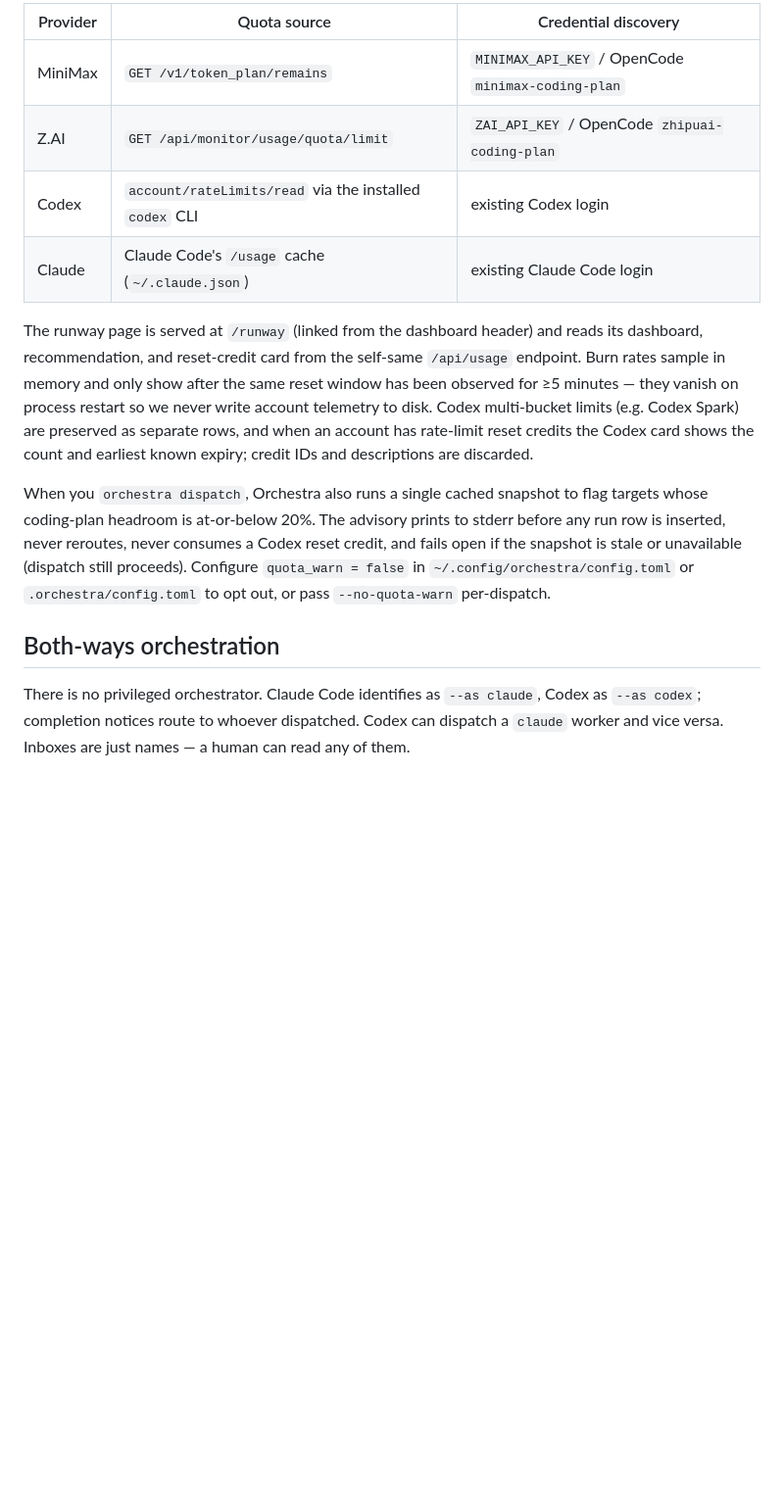
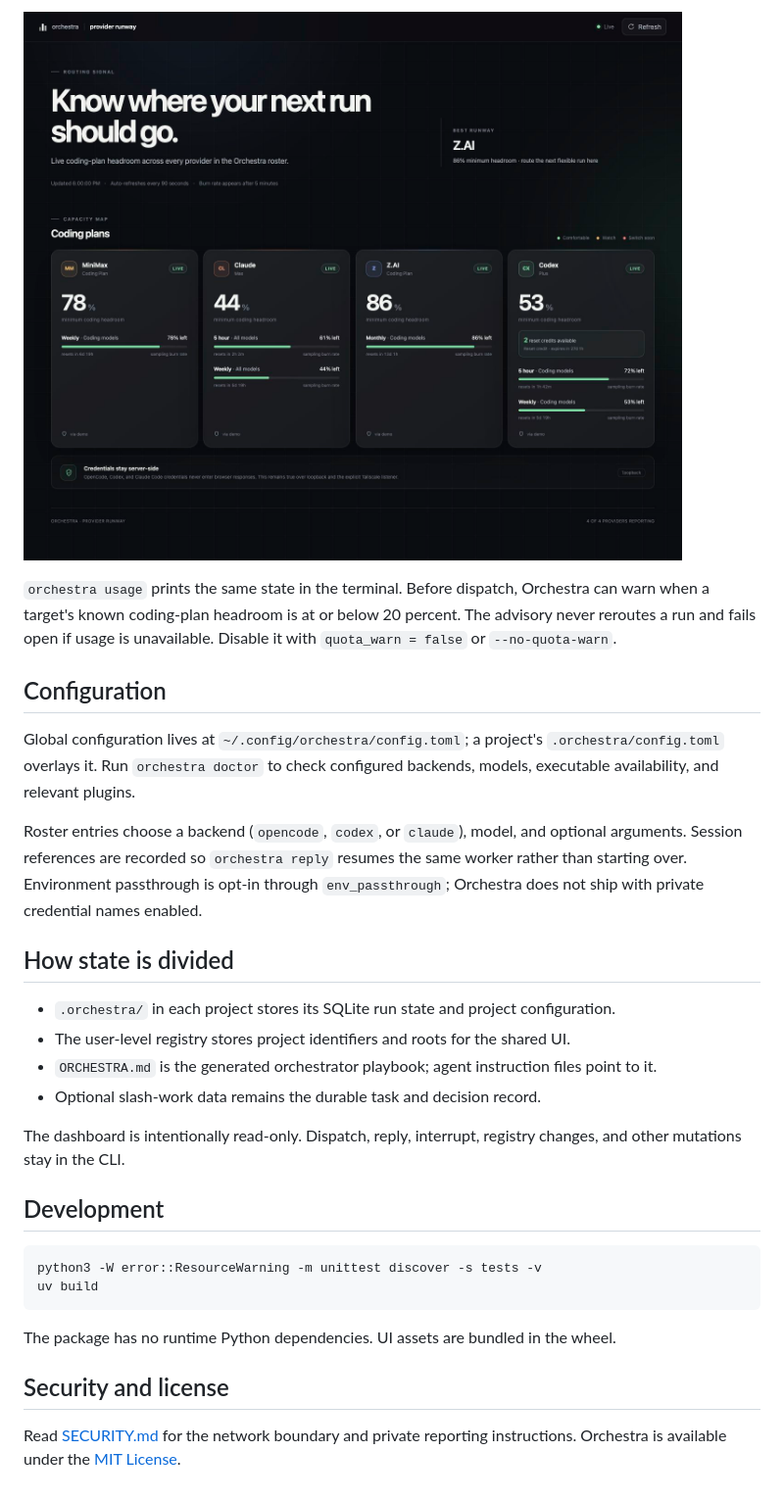
Before and after one commit to batteryshark/orchestra-legacy, a Markdown page: README.md, the part around one of its changes. Shown at 98% size. GitHub-like rendering; pictures changed too: docs/screenshots/provider-runway.jpg (added); blank space fills up the shorter version.

````diff
--- a/README.md
+++ b/README.md
@@ -128,30 +96,32 @@ server-side collectors that never expose credentials to the browser:
 
-| Provider | Quota source | Credential discovery |
-|---|---|---|
-| MiniMax | `GET /v1/token_plan/remains` | `MINIMAX_API_KEY` / OpenCode `minimax-coding-plan` |
-| Z.AI | `GET /api/monitor/usage/quota/limit` | `ZAI_API_KEY` / OpenCode `zhipuai-coding-plan` |
-| Codex | `account/rateLimits/read` via the installed `codex` CLI | existing Codex login |
-| Claude | Claude Code's `/usage` cache (`~/.claude.json`) | existing Claude Code login |
+![Provider runway with fictional balances](docs/screenshots/provider-runway.jpg)
 
-The runway page is served at `/runway` (linked from the dashboard header) and
-reads its dashboard, recommendation, and reset-credit card from the
-self-same `/api/usage` endpoint. Burn rates sample in memory and only show
-after the same reset window has been observed for ≥5 minutes — they vanish
-on process restart so we never write account telemetry to disk. Codex
-multi-bucket limits (e.g. Codex Spark) are preserved as separate rows, and
-when an account has rate-limit reset credits the Codex card shows the count
-and earliest known expiry; credit IDs and descriptions are discarded.
+`orchestra usage` prints the same state in the terminal. Before dispatch, Orchestra can warn when a target's known coding-plan headroom is at or below 20 percent. The advisory never reroutes a run and fails open if usage is unavailable. Disable it with `quota_warn = false` or `--no-quota-warn`.
 
-When you `orchestra dispatch`, Orchestra also runs a single cached snapshot
-to flag targets whose coding-plan headroom is at-or-below 20%. The advisory
-prints to stderr before any run row is inserted, never reroutes, never
-consumes a Codex reset credit, and fails open if the snapshot is stale or
-unavailable (dispatch still proceeds). Configure `quota_warn = false` in
-`~/.config/orchestra/config.toml` or `.orchestra/config.toml` to opt out,
-or pass `--no-quota-warn` per-dispatch.
+## Configuration
 
-## Both-ways orchestration
+Global configuration lives at `~/.config/orchestra/config.toml`; a project's `.orchestra/config.toml` overlays it. Run `orchestra doctor` to check configured backends, models, executable availability, and relevant plugins.
 
-There is no privileged orchestrator. Claude Code identifies as `--as claude`, Codex as
-`--as codex`; completion notices route to whoever dispatched. Codex can dispatch a `claude`
-worker and vice versa. Inboxes are just names — a human can read any of them.
+Roster entries choose a backend (`opencode`, `codex`, or `claude`), model, and optional arguments. Session references are recorded so `orchestra reply` resumes the same worker rather than starting over. Environment passthrough is opt-in through `env_passthrough`; Orchestra does not ship with private credential names enabled.
+
+## How state is divided
+
+- `.orchestra/` in each project stores its SQLite run state and project configuration.
+- The user-level registry stores project identifiers and roots for the shared UI.
+- `ORCHESTRA.md` is the generated orchestrator playbook; agent instruction files point to it.
+- Optional slash-work data remains the durable task and decision record.
+
+The dashboard is intentionally read-only. Dispatch, reply, interrupt, registry changes, and other mutations stay in the CLI.
+
+## Development
+
+```sh
+python3 -W error::ResourceWarning -m unittest discover -s tests -v
+uv build
+```
+
+The package has no runtime Python dependencies. UI assets are bundled in the wheel.
+
+## Security and license
+
+Read [SECURITY.md](SECURITY.md) for the network boundary and private reporting instructions. Orchestra is available under the [MIT License](LICENSE).
````
Also changed, not shown: other parts of README.md (+67 -99 lines), SECURITY.md (added, +9 -0 lines), docs/screenshots/dashboard-mobile.jpg (added), docs/screenshots/dashboard.jpg (added), 7 other files.
